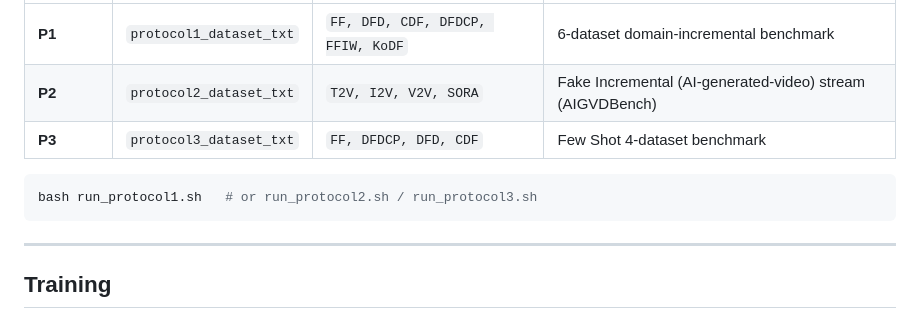
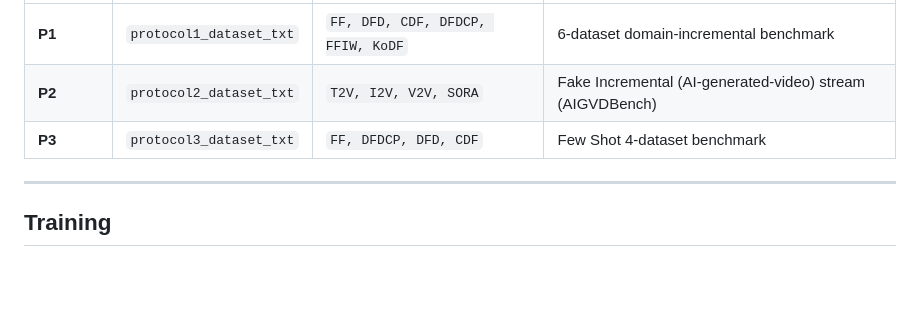
Before and after one commit to rama0126/MSFD, a Markdown page: README.md, the part around the change. GitHub-like rendering; blank space fills up the shorter version.

````diff
--- a/README.md
+++ b/README.md
@@ -93,9 +93,6 @@ Pick a protocol with `--txt_root` and set the task/eval order with `--TASK_LIST`
 | **P2** | `protocol2_dataset_txt` | `T2V, I2V, V2V, SORA`  | Fake Incremental (AI-generated-video) stream (AIGVDBench) |
 | **P3** | `protocol3_dataset_txt` | `FF, DFDCP, DFD, CDF`  | Few Shot 4-dataset benchmark |
 
-```bash
-bash run_protocol1.sh   # or run_protocol2.sh / run_protocol3.sh
-```
 
 ---
 
````
